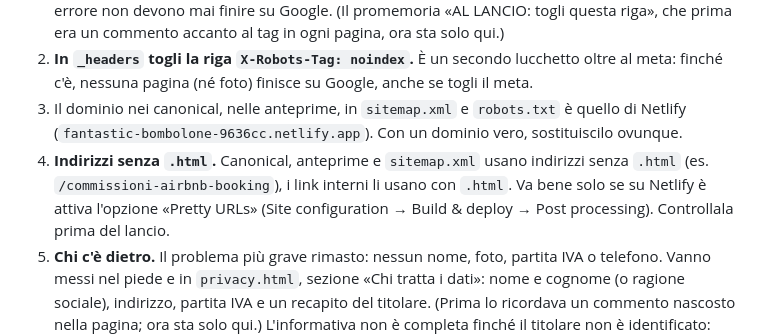
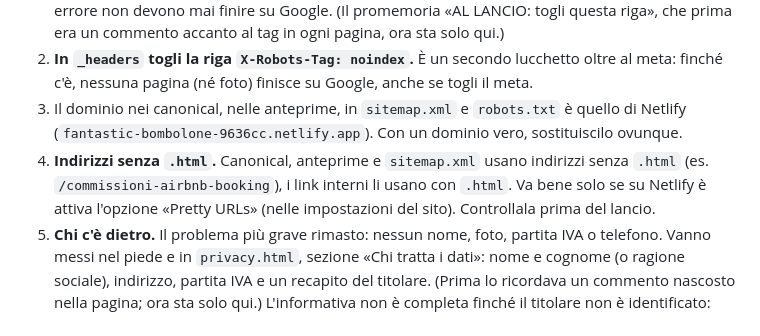
Before and after one commit to SimonRajakumar/Ospite, a Markdown page: prova sito Ospite 3/sito/README.md, the part around the change. Rendered like a GitHub page.

Commit message:
Phase 2 Part A done: progress log; README Pretty URLs wording
Co-Authored-By: Claude Opus 5.5 <noreply@anthropic.com>
Claude-Session: https://claude.ai/code/session_019qNAeZ1DoX7giPURYmG5iM

```diff
--- a/prova sito Ospite 3/sito/README.md
+++ b/prova sito Ospite 3/sito/README.md
@@ -81,7 +81,7 @@ Funziona solo su Netlify (Netlify Forms): le richieste arrivano nel pannello del
 1. Togli `<meta name="robots" content="noindex">` da `index.html`, `commissioni-airbnb-booking.html`, `come-lavoriamo.html`, `prenotazioni-dirette-torino.html`, `domande.html` e `privacy.html`. **Lascialo in `grazie.html` e `404.html`**: la pagina di ringraziamento e quella di errore non devono mai finire su Google. (Il promemoria «AL LANCIO: togli questa riga», che prima era un commento accanto al tag in ogni pagina, ora sta solo qui.)
 2. **In `_headers` togli la riga `X-Robots-Tag: noindex`.** È un secondo lucchetto oltre al meta: finché c'è, nessuna pagina (né foto) finisce su Google, anche se togli il meta.
 3. Il dominio nei canonical, nelle anteprime, in `sitemap.xml` e `robots.txt` è quello di Netlify (`fantastic-bombolone-9636cc.netlify.app`). Con un dominio vero, sostituiscilo ovunque.
-4. **Indirizzi senza `.html`.** Canonical, anteprime e `sitemap.xml` usano indirizzi senza `.html` (es. `/commissioni-airbnb-booking`), i link interni li usano con `.html`. Va bene solo se su Netlify è attiva l'opzione «Pretty URLs» (Site configuration → Build & deploy → Post processing). Controllala prima del lancio.
+4. **Indirizzi senza `.html`.** Canonical, anteprime e `sitemap.xml` usano indirizzi senza `.html` (es. `/commissioni-airbnb-booking`), i link interni li usano con `.html`. Va bene solo se su Netlify è attiva l'opzione «Pretty URLs» (nelle impostazioni del sito). Controllala prima del lancio.
 5. **Chi c'è dietro.** Il problema più grave rimasto: nessun nome, foto, partita IVA o telefono. Vanno messi nel piede e in `privacy.html`, sezione «Chi tratta i dati»: nome e cognome (o ragione sociale), indirizzo, partita IVA e un recapito del titolare. (Prima lo ricordava un commento nascosto nella pagina; ora sta solo qui.) L'informativa non è completa finché il titolare non è identificato: falla verificare a un professionista.
 6. **La scadenza della prova.** Il sito promette la metà prezzo a chi inizia entro il 30 novembre 2026. Dopo quella data va tolta o cambiata: una scadenza non rispettata costa la fiducia.
 7. **L'avviso del 13 ottobre** è una frase fissa, al passato, uguale in `index.html` e `commissioni-airbnb-booking.html` (nessuno script). Da gennaio 2027 conviene sostituirla.
```
Also changed, not shown: PROGRESSO.md (+37 -4 lines).
